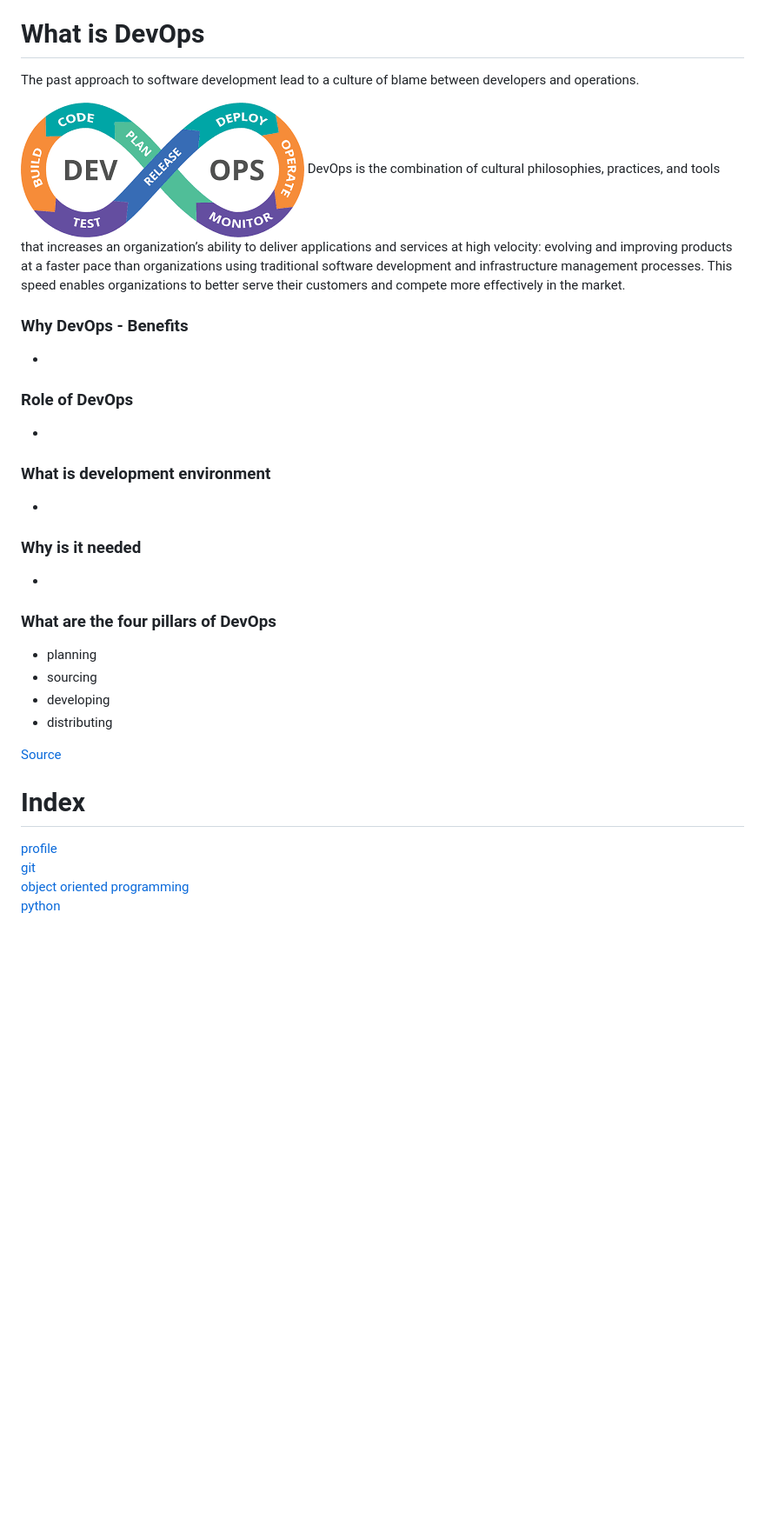
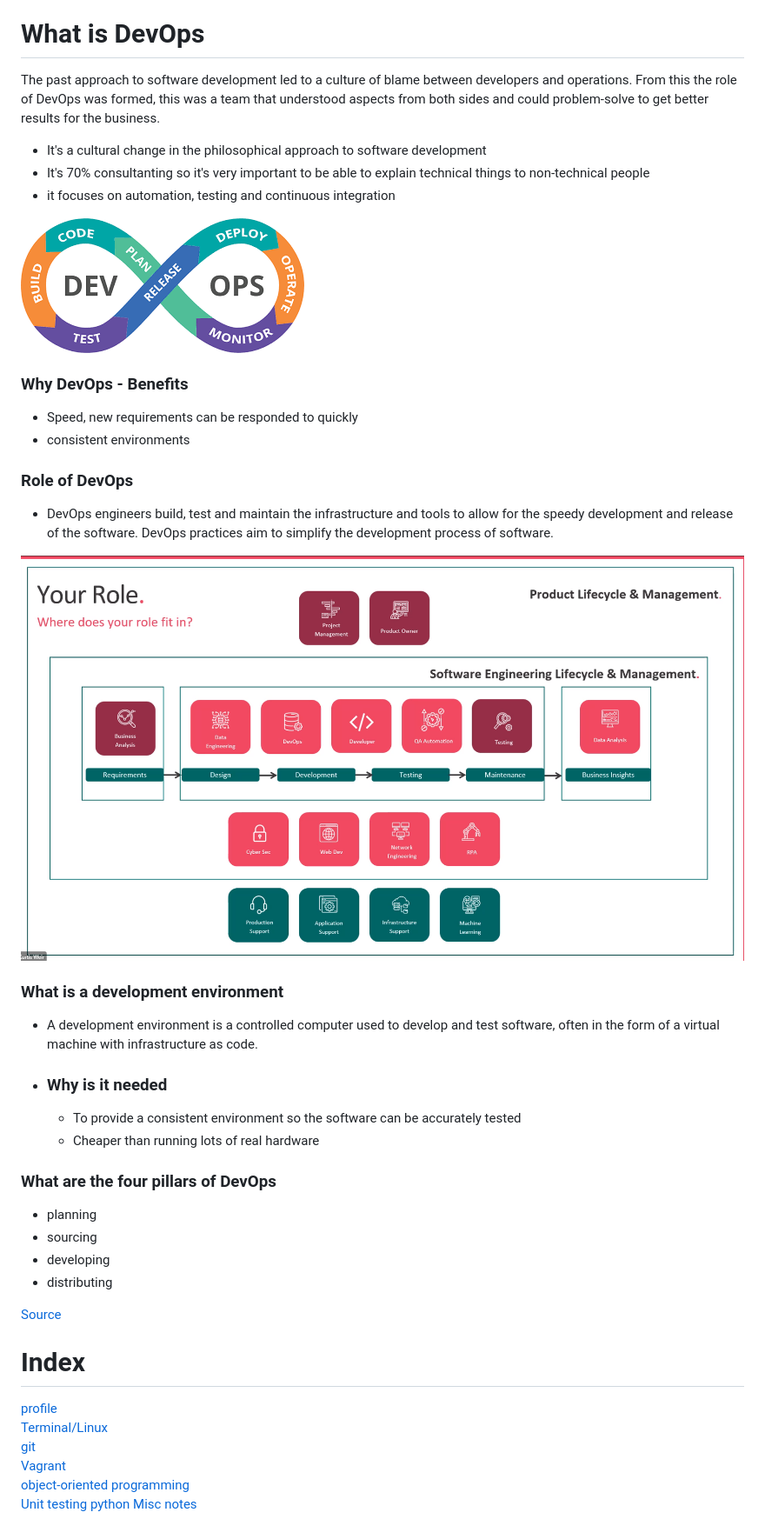
Before and after one commit to dav-par/eng114_DevOps, a Markdown page: readme.md, the part around the change. Shown: that part at 87% size. Rendered like a GitHub page; pictures changed too: Documentation/resources/devop_role.png (added); blank space fills up the shorter version.

Commit message:
Updated read me structure

```diff
--- a/readme.md
+++ b/readme.md
@@ -2,22 +2,29 @@
 dav-par's Eng114 Devops documentation
 
 # What is DevOps
-The past approach to software development lead to a culture of blame between developers and operations.
+The past approach to software development led to a culture of blame between developers and operations. From this the role of DevOps was formed, this was a team that understood aspects from both sides and could problem-solve to get better results for the business.
 
-![Devops loop](https://github.com/dav-par/eng114_DevOps/blob/main/Documentation/resources/Devops%20loop.png)
-DevOps is the combination of cultural philosophies, practices, and tools that increases an organization’s ability to deliver applications and services at high velocity: evolving and improving products at a faster pace than organizations using traditional software development and infrastructure management processes. This speed enables organizations to better serve their customers and compete more effectively in the market.
+- It's a cultural change in the philosophical approach to software development
+- It's 70% consultanting so it's very important to be able to explain technical things to non-technical people
+- it focuses on automation, testing and continuous integration
+
+![DevOps loop](/Documentation/resources/Devops%20loop.png)
+
 
 ### Why DevOps - Benefits
--
+- Speed, new requirements can be responded to quickly
+- consistent environments
 
 ### Role of DevOps
--
+- DevOps engineers build, test and maintain the infrastructure and tools to allow for the speedy development and release of the software. DevOps practices aim to simplify the development process of software.
 
-### What is development environment
--
+![The role of DevOps](/Documentation/resources/devop_role.png)
 
-### Why is it needed
--
+### What is a development environment
+- A development environment is a controlled computer used to develop and test software, often in the form of a virtual machine with infrastructure as code.
+- ### Why is it needed
+    - To provide a consistent environment so the software can be accurately tested
+    - Cheaper than running lots of real hardware
 
 ### What are the four pillars of DevOps
 - planning
@@ -28,7 +35,11 @@ DevOps is the combination of cultural philosophies, practices, and tools that in
 [Source](https://jfrog.com/blog/idc-become-a-digital-innovation-factory-with-these-4-pillars-of-modern-devops/#:~:text=A%20solid%20DevOps%20strategy%20is,at%20DevOps%20speed%20and%20scale.######)
 
 # Index
-[profile](Docs/profile_tips.md)
-[git](Docs/git_readme.md)
-[object oriented programming](Docs/oop.md)
-[python](Docs/python_readme.md)
+[profile](/Documentation/docs/profile_tips.md)
+[Terminal/Linux](/Documentation/docs/terminal.md)
+[git](/Documentation/docs/git_readme.md)
+[Vagrant](/Documentation/docs/vagrant.md)
+[object-oriented programming](/Documentation/docs/oop.md)
+[Unit testing](/Documentation/docs/unit_testing.md)
+[python](/Documentation/docs/python_readme.md)
+[Misc notes](/Documentation/docs/misc.md)
```
Also changed, not shown: Documentation/resources/What is devops3.png (added).
